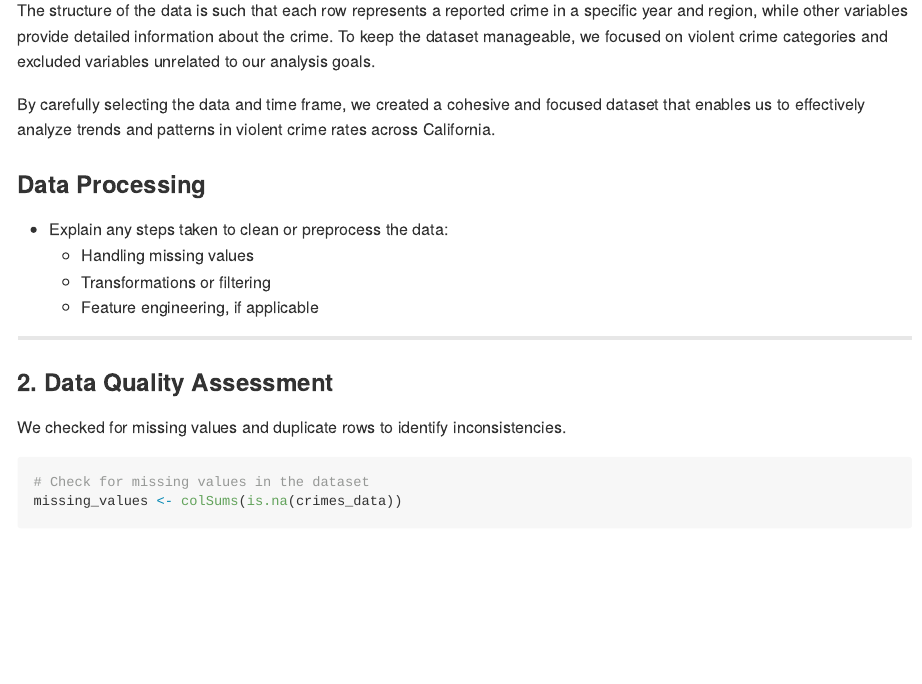
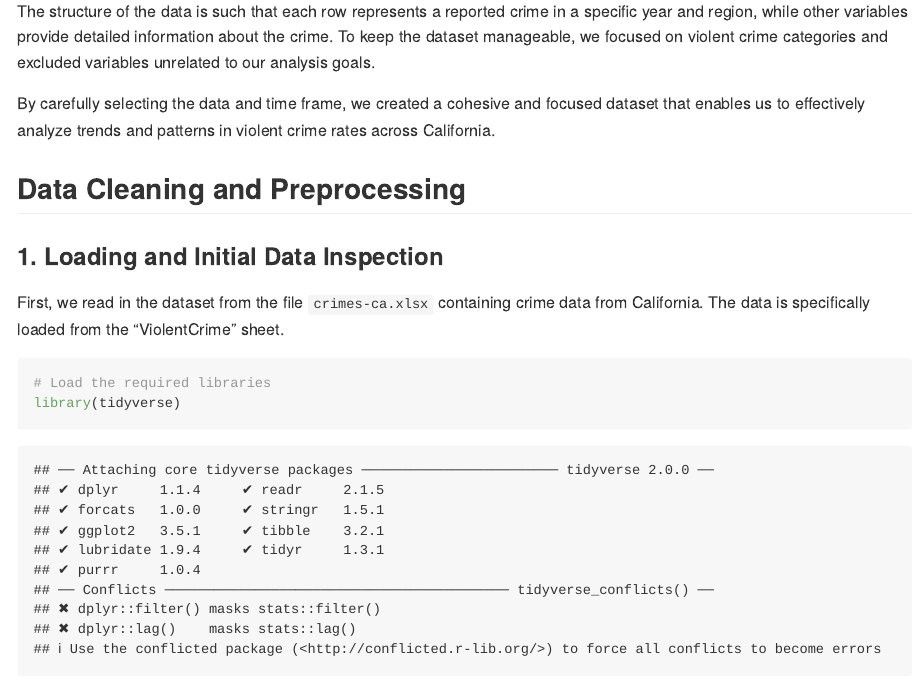
Before and after one commit to msspranavasai/CalCriminals, an R Markdown document (README.Rmd): the page in a window 1100 px wide, from 2330 px down before the commit and from 1290 px down after it, so that both start at the same text. Rendered offline with R 4.5, knitr and Pandoc, with nearby package versions; some code elsewhere in the file could not run offline.

Commit message:
Update README.Rmd

```diff
--- a/README.Rmd
+++ b/README.Rmd
@@ -33,3 +42,10 @@ The dataset used for this project is available at [data.gov](https://catalog.dat
+The structure of the data is such that each row represents a reported crime in a specific year and region, while other variables provide detailed information about the crime. To keep the dataset manageable, we focused on violent crime categories and excluded variables unrelated to our analysis goals.
+
+By carefully selecting the data and time frame, we created a cohesive and focused dataset that enables us to effectively analyze trends and patterns in violent crime rates across California.
+
+
+
+
 
 ## Data Cleaning and Preprocessing
 
@@ -62,13 +68,3 @@ The dataset contains information from multiple aspects of crime reporting, but t
-The structure of the data is such that each row represents a reported crime in a specific year and region, while other variables provide detailed information about the crime. To keep the dataset manageable, we focused on violent crime categories and excluded variables unrelated to our analysis goals.
-
-By carefully selecting the data and time frame, we created a cohesive and focused dataset that enables us to effectively analyze trends and patterns in violent crime rates across California.
-
-### **Data Processing**
-- Explain any steps taken to clean or preprocess the data:
-  - Handling missing values
-  - Transformations or filtering
-  - Feature engineering, if applicable
-
 
 ---
 
```
Also changed, not shown: README.Rmd (19 more changed lines).
